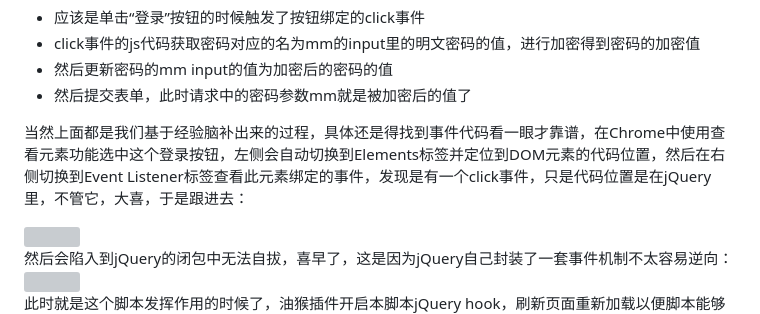
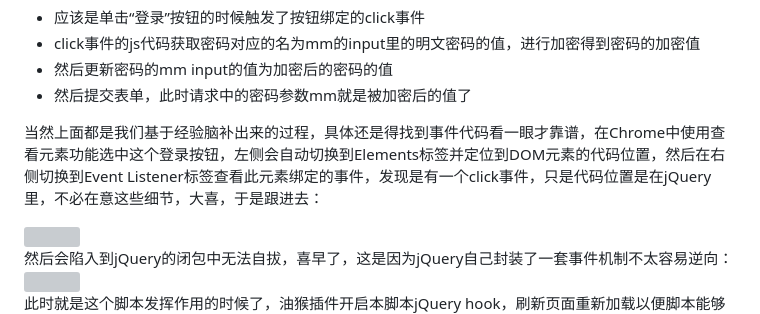
Before and after one commit to JSREI/jQuery-hook, a Markdown page: README.md, the part around the change. GitHub-like rendering; grey boxes are pictures that could not be loaded.

```diff
--- a/README.md
+++ b/README.md
@@ -45,7 +45,7 @@ https://github.com/JSREI/jQuery-hook/blob/main/jQuery-hook.js
 - 然后更新密码的mm input的值为加密后的密码的值
 - 然后提交表单，此时请求中的密码参数mm就是被加密后的值了
 
-当然上面都是我们基于经验脑补出来的过程，具体还是得找到事件代码看一眼才靠谱，在Chrome中使用查看元素功能选中这个登录按钮，左侧会自动切换到Elements标签并定位到DOM元素的代码位置，然后在右侧切换到Event Listener标签查看此元素绑定的事件，发现是有一个click事件，只是代码位置是在jQuery里，不管它，大喜，于是跟进去：
+当然上面都是我们基于经验脑补出来的过程，具体还是得找到事件代码看一眼才靠谱，在Chrome中使用查看元素功能选中这个登录按钮，左侧会自动切换到Elements标签并定位到DOM元素的代码位置，然后在右侧切换到Event Listener标签查看此元素绑定的事件，发现是有一个click事件，只是代码位置是在jQuery里，不必在意这些细节，大喜，于是跟进去：
 
 ![](markdown-images/README_images/160b9e7a.png)
 然后会陷入到jQuery的闭包中无法自拔，喜早了，这是因为jQuery自己封装了一套事件机制不太容易逆向：
```
